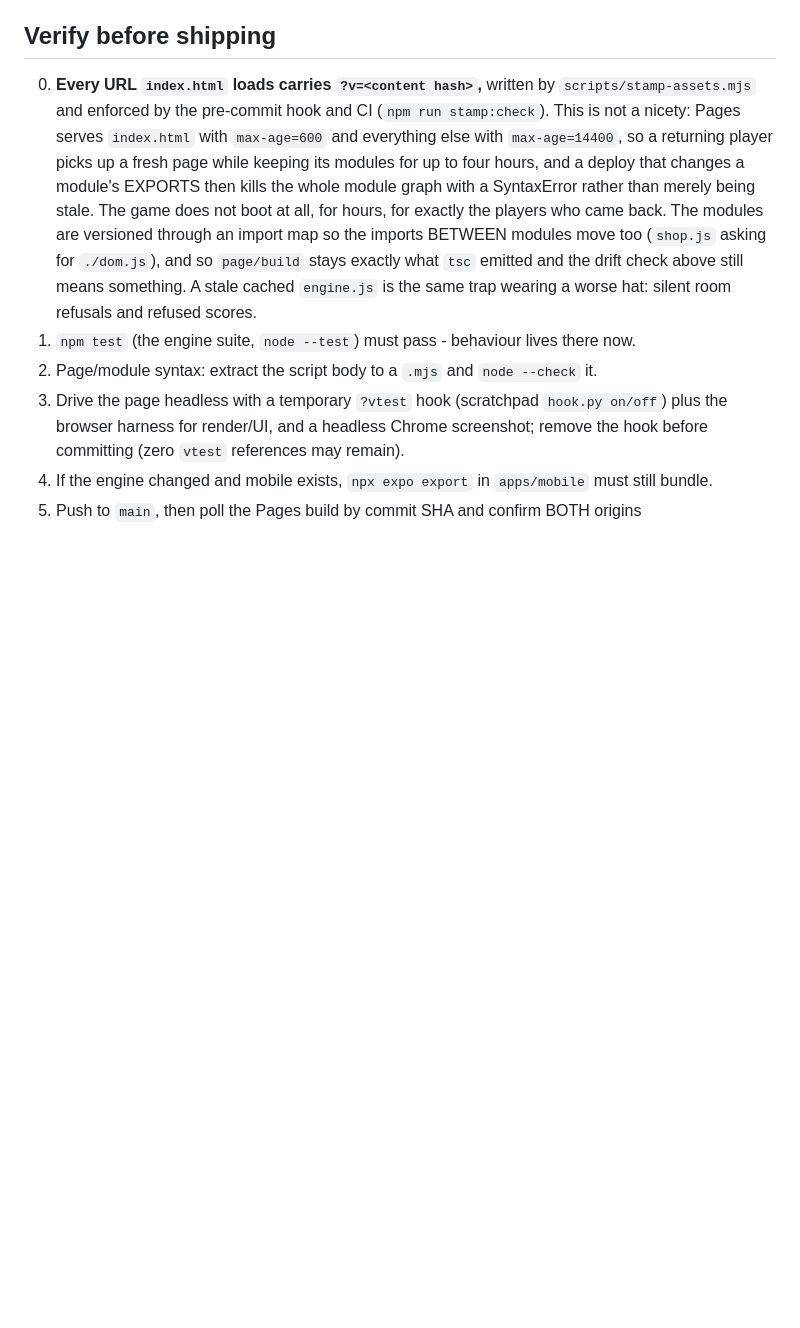
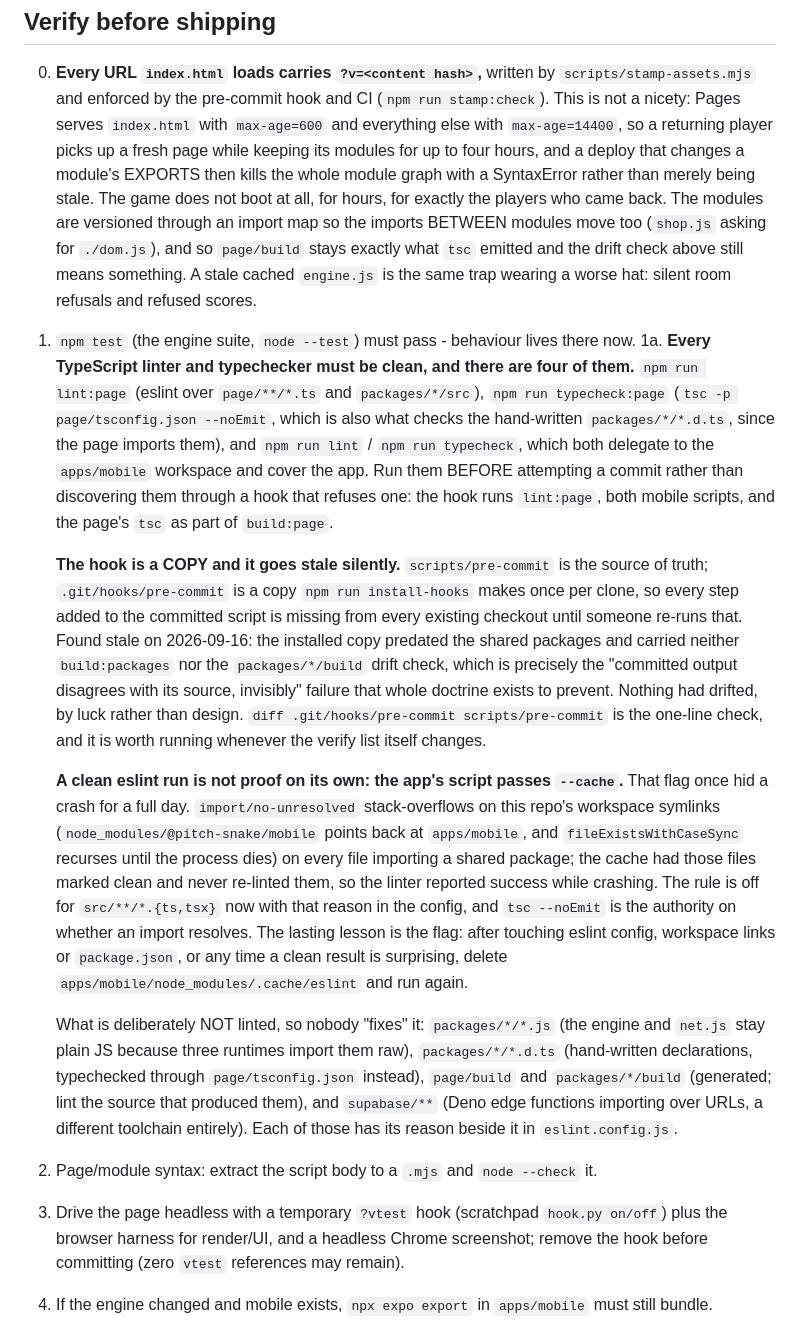
Before and after one commit to yonureker/pitch-snake, a Markdown page: CLAUDE.md, the part around the change. Rendered like a GitHub page; blank space fills up the shorter version.

Commit message:
The verify list learns to say "run the linters"
Four TypeScript checks guard this repo and the list that says what to do
before shipping named none of them, which left the pre-commit hook as the
only thing that knew. A hook is a bad place to learn a rule: it refuses a
commit you have already written.

Two traps are written down with them, because both have already cost this
repo a day between them.

The app's lint script passes --cache, and that flag once reported success
while eslint was crashing: import/no-unresolved stack-overflows on the
workspace symlinks, and the cached files were never re-linted, so nothing
surfaced for a day. A clean run is not proof by itself after touching
config, workspace links or package.json.

And the hook itself is a COPY, made once per clone by install-hooks, so a
step added to the committed script is missing from every checkout that
already exists. Found stale today: the installed copy predated the shared
packages and carried neither build:packages nor the packages/*/build drift
check, which is exactly the invisible-drift failure that doctrine exists to
prevent. Nothing had drifted, by luck rather than design. Re-installed, and
the one-line diff that catches it next time is in the rule.

Co-Authored-By: Claude Opus 5 <noreply@anthropic.com>
Claude-Session: https://claude.ai/code/session_01G2Nvs22PYdiya3NcHYkvp6

```diff
--- a/CLAUDE.md
+++ b/CLAUDE.md
@@ -191,6 +191,13 @@ The numbered rules above govern the hot path. Away from it:
 
 0. **Every URL `index.html` loads carries `?v=<content hash>`,** written by `scripts/stamp-assets.mjs` and enforced by the pre-commit hook and CI (`npm run stamp:check`). This is not a nicety: Pages serves `index.html` with `max-age=600` and everything else with `max-age=14400`, so a returning player picks up a fresh page while keeping its modules for up to four hours, and a deploy that changes a module's EXPORTS then kills the whole module graph with a SyntaxError rather than merely being stale. The game does not boot at all, for hours, for exactly the players who came back. The modules are versioned through an import map so the imports BETWEEN modules move too (`shop.js` asking for `./dom.js`), and so `page/build` stays exactly what `tsc` emitted and the drift check above still means something. A stale cached `engine.js` is the same trap wearing a worse hat: silent room refusals and refused scores.
 1. `npm test` (the engine suite, `node --test`) must pass - behaviour lives there now.
+1a. **Every TypeScript linter and typechecker must be clean, and there are four of them.** `npm run lint:page` (eslint over `page/**/*.ts` and `packages/*/src`), `npm run typecheck:page` (`tsc -p page/tsconfig.json --noEmit`, which is also what checks the hand-written `packages/*/*.d.ts`, since the page imports them), and `npm run lint` / `npm run typecheck`, which both delegate to the `apps/mobile` workspace and cover the app. Run them BEFORE attempting a commit rather than discovering them through a hook that refuses one: the hook runs `lint:page`, both mobile scripts, and the page's `tsc` as part of `build:page`.
+
+   **The hook is a COPY and it goes stale silently.** `scripts/pre-commit` is the source of truth; `.git/hooks/pre-commit` is a copy `npm run install-hooks` makes once per clone, so every step added to the committed script is missing from every existing checkout until someone re-runs that. Found stale on 2026-09-16: the installed copy predated the shared packages and carried neither `build:packages` nor the `packages/*/build` drift check, which is precisely the "committed output disagrees with its source, invisibly" failure that whole doctrine exists to prevent. Nothing had drifted, by luck rather than design. `diff .git/hooks/pre-commit scripts/pre-commit` is the one-line check, and it is worth running whenever the verify list itself changes.
+
+   **A clean eslint run is not proof on its own: the app's script passes `--cache`.** That flag once hid a crash for a full day. `import/no-unresolved` stack-overflows on this repo's workspace symlinks (`node_modules/@pitch-snake/mobile` points back at `apps/mobile`, and `fileExistsWithCaseSync` recurses until the process dies) on every file importing a shared package; the cache had those files marked clean and never re-linted them, so the linter reported success while crashing. The rule is off for `src/**/*.{ts,tsx}` now with that reason in the config, and `tsc --noEmit` is the authority on whether an import resolves. The lasting lesson is the flag: after touching eslint config, workspace links or `package.json`, or any time a clean result is surprising, delete `apps/mobile/node_modules/.cache/eslint` and run again.
+
+   What is deliberately NOT linted, so nobody "fixes" it: `packages/*/*.js` (the engine and `net.js` stay plain JS because three runtimes import them raw), `packages/*/*.d.ts` (hand-written declarations, typechecked through `page/tsconfig.json` instead), `page/build` and `packages/*/build` (generated; lint the source that produced them), and `supabase/**` (Deno edge functions importing over URLs, a different toolchain entirely). Each of those has its reason beside it in `eslint.config.js`.
 2. Page/module syntax: extract the script body to a `.mjs` and `node --check` it.
 3. Drive the page headless with a temporary `?vtest` hook (scratchpad `hook.py on/off`) plus the browser harness for render/UI, and a headless Chrome screenshot; remove the hook before committing (zero `vtest` references may remain).
 4. If the engine changed and mobile exists, `npx expo export` in `apps/mobile` must still bundle.
```
